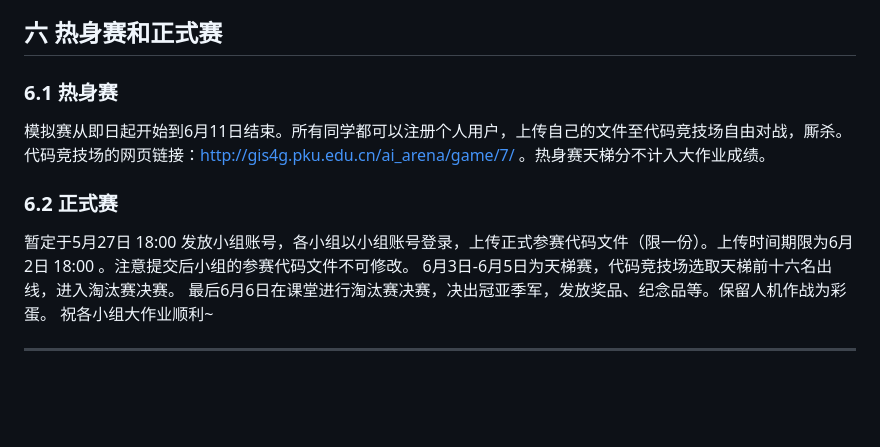
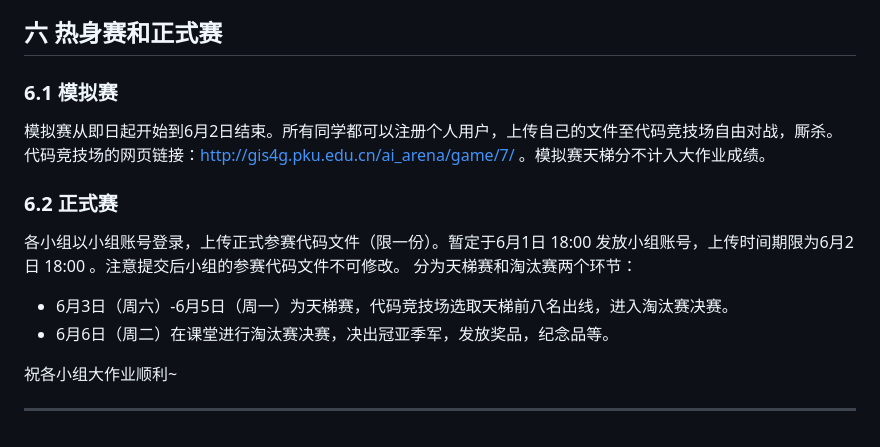
Before and after one commit to XueFengBoyanLiu/pkudsa.eraser, a Markdown page: Documentation/eraser1.md, the part around the change. GitHub-like rendering; blank space fills up the shorter version.

```diff
--- a/Documentation/eraser1.md
+++ b/Documentation/eraser1.md
@@ -148,13 +148,15 @@ https://www.bilibili.com/video/BV12o4y1c7Sn/?vd_source=ece9f8be48529369c064ce2d9
 
 
 ## 六 热身赛和正式赛
-### 6.1 热身赛
-模拟赛从即日起开始到6月11日结束。所有同学都可以注册个人用户，上传自己的文件至代码竞技场自由对战，厮杀。代码竞技场的网页链接：http://gis4g.pku.edu.cn/ai_arena/game/7/ 。热身赛天梯分不计入大作业成绩。
+### 6.1 模拟赛
+模拟赛从即日起开始到6月2日结束。所有同学都可以注册个人用户，上传自己的文件至代码竞技场自由对战，厮杀。代码竞技场的网页链接：http://gis4g.pku.edu.cn/ai_arena/game/7/ 。模拟赛天梯分不计入大作业成绩。
 
 ### 6.2 正式赛
-暂定于5月27日 18:00 发放小组账号，各小组以小组账号登录，上传正式参赛代码文件（限一份）。上传时间期限为6月2日 18:00 。注意提交后小组的参赛代码文件不可修改。
-6月3日-6月5日为天梯赛，代码竞技场选取天梯前十六名出线，进入淘汰赛决赛。
-最后6月6日在课堂进行淘汰赛决赛，决出冠亚季军，发放奖品、纪念品等。保留人机作战为彩蛋。
+各小组以小组账号登录，上传正式参赛代码文件（限一份）。暂定于6月1日 18:00 发放小组账号，上传时间期限为6月2日 18:00 。注意提交后小组的参赛代码文件不可修改。
+分为天梯赛和淘汰赛两个环节：
+- 6月3日（周六）-6月5日（周一）为天梯赛，代码竞技场选取天梯前八名出线，进入淘汰赛决赛。
+- 6月6日（周二）在课堂进行淘汰赛决赛，决出冠亚季军，发放奖品，纪念品等。
+
 祝各小组大作业顺利~
 
 ***
```
